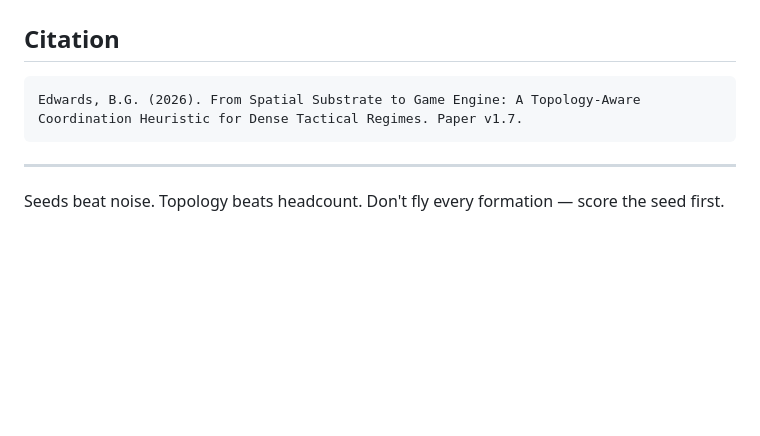
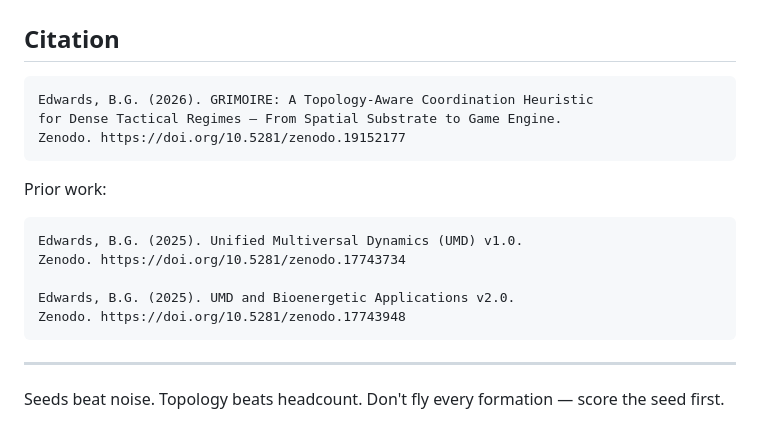
Before and after one commit to cardiobrad/Grimoire-, a Markdown page: README.md, the part around one of its changes. Drawn GitHub-style; blank space fills up the shorter version.

Commit message:
Add Zenodo DOI badge and citation chain
DOI: 10.5281/zenodo.19152177
Links to UMD v1.0 (10.5281/zenodo.17743734) and v2.0 (10.5281/zenodo.17743948)
Priority established: equation proposed Nov 2025, validated Mar 2026.

````diff
--- a/README.md
+++ b/README.md
@@ -123,8 +125,18 @@ The nucleation interpretation came while clearing strawberry plants in the garde
 ## Citation
 
 ```
-Edwards, B.G. (2026). From Spatial Substrate to Game Engine: A Topology-Aware
-Coordination Heuristic for Dense Tactical Regimes. Paper v1.7.
+Edwards, B.G. (2026). GRIMOIRE: A Topology-Aware Coordination Heuristic
+for Dense Tactical Regimes — From Spatial Substrate to Game Engine.
+Zenodo. https://doi.org/10.5281/zenodo.19152177
+```
+
+Prior work:
+```
+Edwards, B.G. (2025). Unified Multiversal Dynamics (UMD) v1.0.
+Zenodo. https://doi.org/10.5281/zenodo.17743734
+
+Edwards, B.G. (2025). UMD and Bioenergetic Applications v2.0.
+Zenodo. https://doi.org/10.5281/zenodo.17743948
 ```
 
 ---
````
Also changed, not shown: other parts of README.md (+2 -0 lines).
